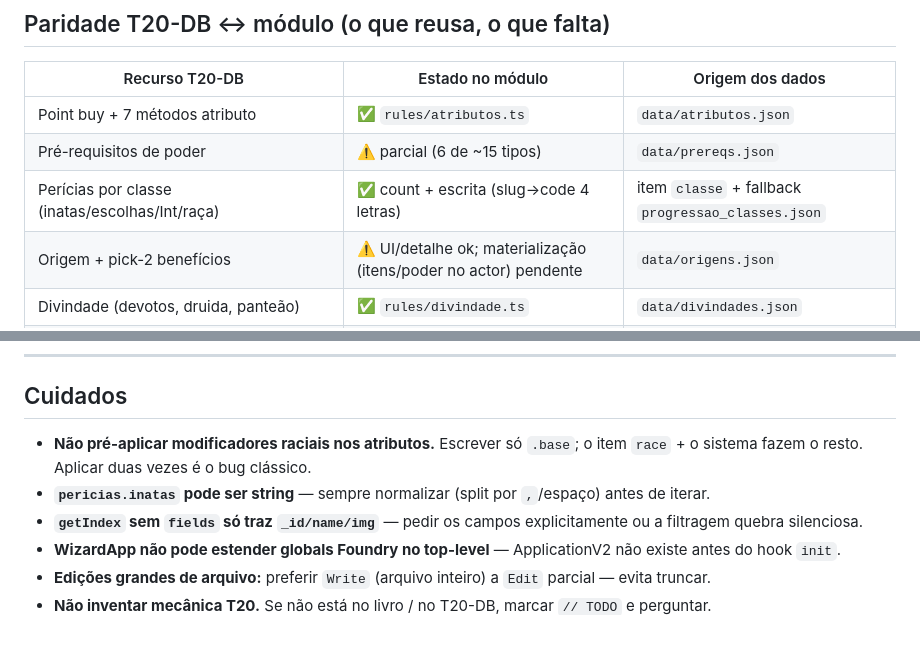
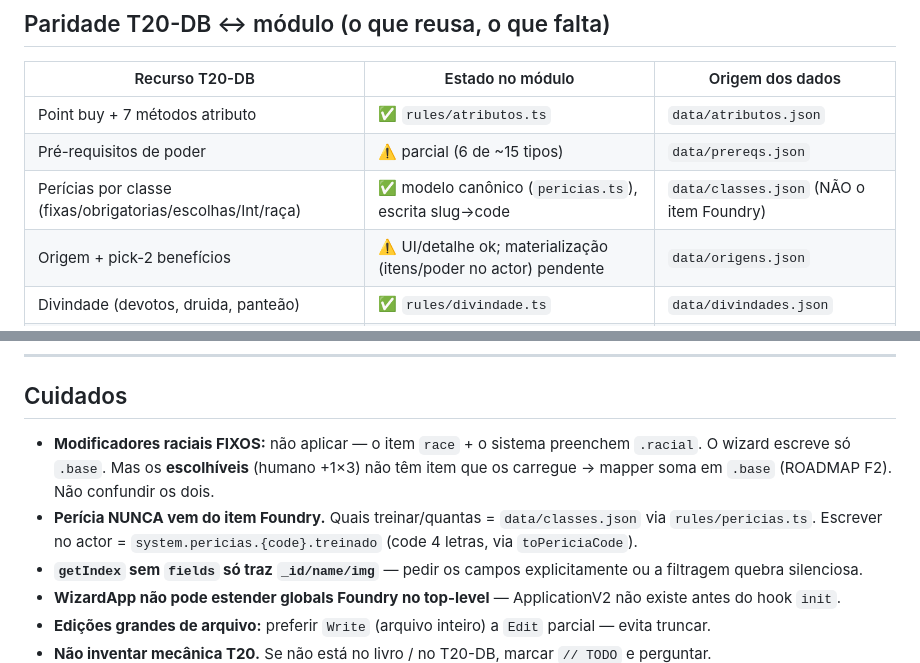
Before and after one commit to RaymundoJMSN/criador-ficha-foundry, a Markdown page: CLAUDE.md, 2 parts joined by grey strips. Rendered like a GitHub page; blank space fills up the shorter version.

```diff
--- a/CLAUDE.md
+++ b/CLAUDE.md
@@ -167,7 +190,7 @@ ActorWriter      → resolve docs, mapper monta data, Actor.create("character")
 | -------------------------------------------------------- | --------------------------------------- | -------------------------------------------------- |
 | Point buy + 7 métodos atributo                           | ✅ `rules/atributos.ts`                 | `data/atributos.json`                              |
 | Pré-requisitos de poder                                  | ⚠️ parcial (6 de ~15 tipos)             | `data/prereqs.json`                                |
-| Perícias por classe (inatas/escolhas/Int/raça)           | ✅ count + escrita (slug→code 4 letras) | item `classe` + fallback `progressao_classes.json` |
+| Perícias por classe (fixas/obrigatorias/escolhas/Int/raça)| ✅ modelo canônico (`pericias.ts`), escrita slug→code | `data/classes.json` (NÃO o item Foundry)           |
 | Origem + pick-2 benefícios                               | ⚠️ UI/detalhe ok; materialização (itens/poder no actor) pendente | `data/origens.json`                                |
 | Divindade (devotos, druida, panteão)                     | ✅ `rules/divindade.ts`                 | `data/divindades.json`                             |
 | Magias (círculo/tipo/escola/limites)                     | ✅ filtro; limites a afinar             | packs `magias` + regra                             |
@@ -245,8 +268,8 @@ Mudou alguma destas áreas? Atualizar este `CLAUDE.md` **no mesmo commit**:
 
 ## Cuidados
 
-- **Não pré-aplicar modificadores raciais nos atributos.** Escrever só `.base`; o item `race` + o sistema fazem o resto. Aplicar duas vezes é o bug clássico.
-- **`pericias.inatas` pode ser string** — sempre normalizar (split por `,`/espaço) antes de iterar.
+- **Modificadores raciais FIXOS:** não aplicar — o item `race` + o sistema preenchem `.racial`. O wizard escreve só `.base`. Mas os **escolhíveis** (humano +1×3) não têm item que os carregue → mapper soma em `.base` (ROADMAP F2). Não confundir os dois.
+- **Perícia NUNCA vem do item Foundry.** Quais treinar/quantas = `data/classes.json` via `rules/pericias.ts`. Escrever no actor = `system.pericias.{code}.treinado` (code 4 letras, via `toPericiaCode`).
 - **`getIndex` sem `fields` só traz `_id/name/img`** — pedir os campos explicitamente ou a filtragem quebra silenciosa.
 - **WizardApp não pode estender globals Foundry no top-level** — ApplicationV2 não existe antes do hook `init`.
 - **Edições grandes de arquivo:** preferir `Write` (arquivo inteiro) a `Edit` parcial — evita truncar.
```
Also changed, not shown: other parts of CLAUDE.md (+29 -6 lines).
